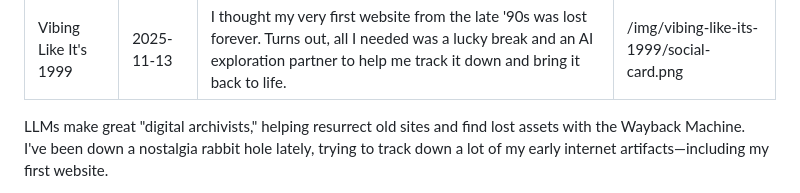
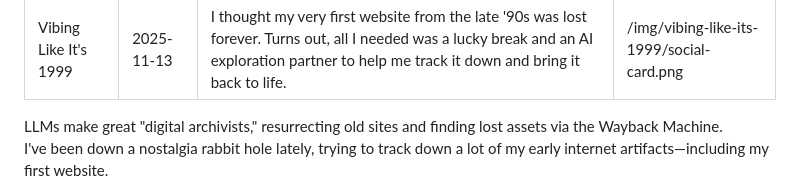
Before and after one commit to davemo/blog.davemo.com, a Markdown page: app/posts/2025-11-13-vibing-like-its-1999.md, the part around the change. GitHub-like rendering.

Commit message:
aside tweaks

```diff
--- a/app/posts/2025-11-13-vibing-like-its-1999.md
+++ b/app/posts/2025-11-13-vibing-like-its-1999.md
@@ -5,7 +5,7 @@ description: "I thought my very first website from the late '90s was lost foreve
 social_img: "/img/vibing-like-its-1999/social-card.png"
 ---
 
-<aside class="tldr">LLMs make great "digital archivists," helping resurrect old sites and find lost assets with the Wayback Machine.</aside>
+<aside class="tldr">LLMs make great "digital archivists," resurrecting old sites and finding lost assets via the Wayback Machine.</aside>
 
 I've been down a nostalgia rabbit hole lately, trying to track down a lot of my early internet artifacts—including my first website.
 
```
